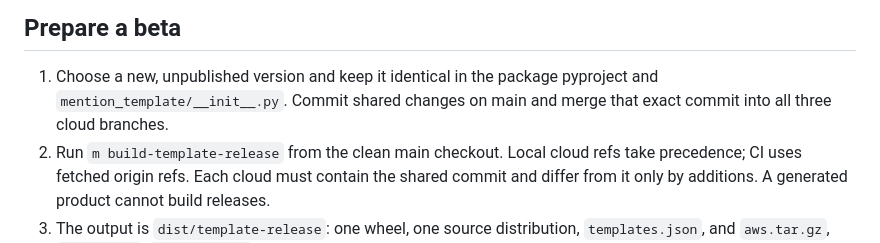
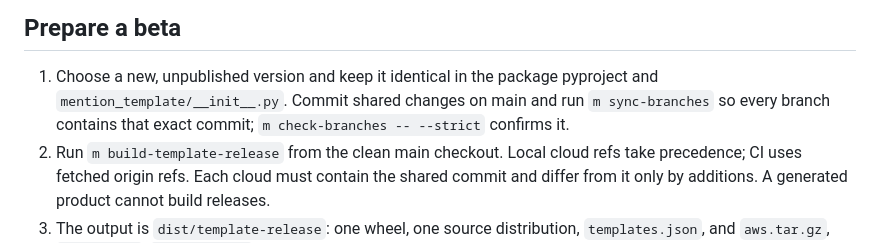
Before and after one commit to mention-ai-inc/app-template, a Markdown page: docs/template-releases.md, the part around the change. GitHub-like rendering.

Commit message:
Point the release preparation steps at m sync-branches
The release build refuses a cloud branch that does not contain the
release commit, and sync-branches is now the way to merge it outward.

Co-Authored-By: Claude Fable 5.1 <noreply@anthropic.com>

```diff
--- a/docs/template-releases.md
+++ b/docs/template-releases.md
@@ -23,7 +23,8 @@ without `templates.json` supports help/resume but reports that creation needs a
 ## Prepare a beta
 
 1. Choose a new, unpublished version and keep it identical in the package pyproject and `mention_template/__init__.py`.
-   Commit shared changes on main and merge that exact commit into all three cloud branches.
+   Commit shared changes on main and run `m sync-branches` so every branch contains that exact commit;
+   `m check-branches -- --strict` confirms it.
 2. Run `m build-template-release` from the clean main checkout. Local cloud refs take
    precedence; CI uses fetched origin refs. Each cloud must contain the shared commit
    and differ from it only by additions. A generated product cannot build releases.
```
